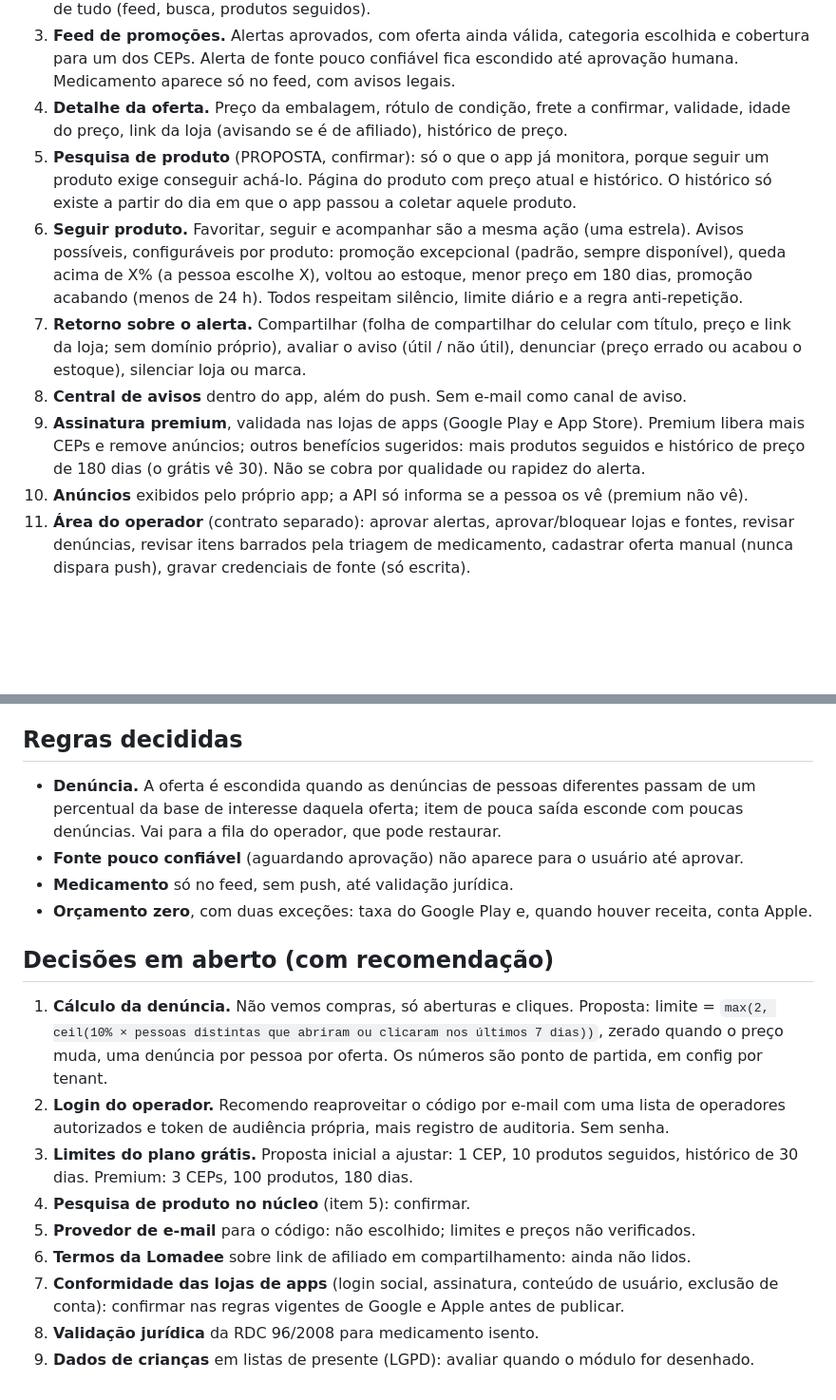
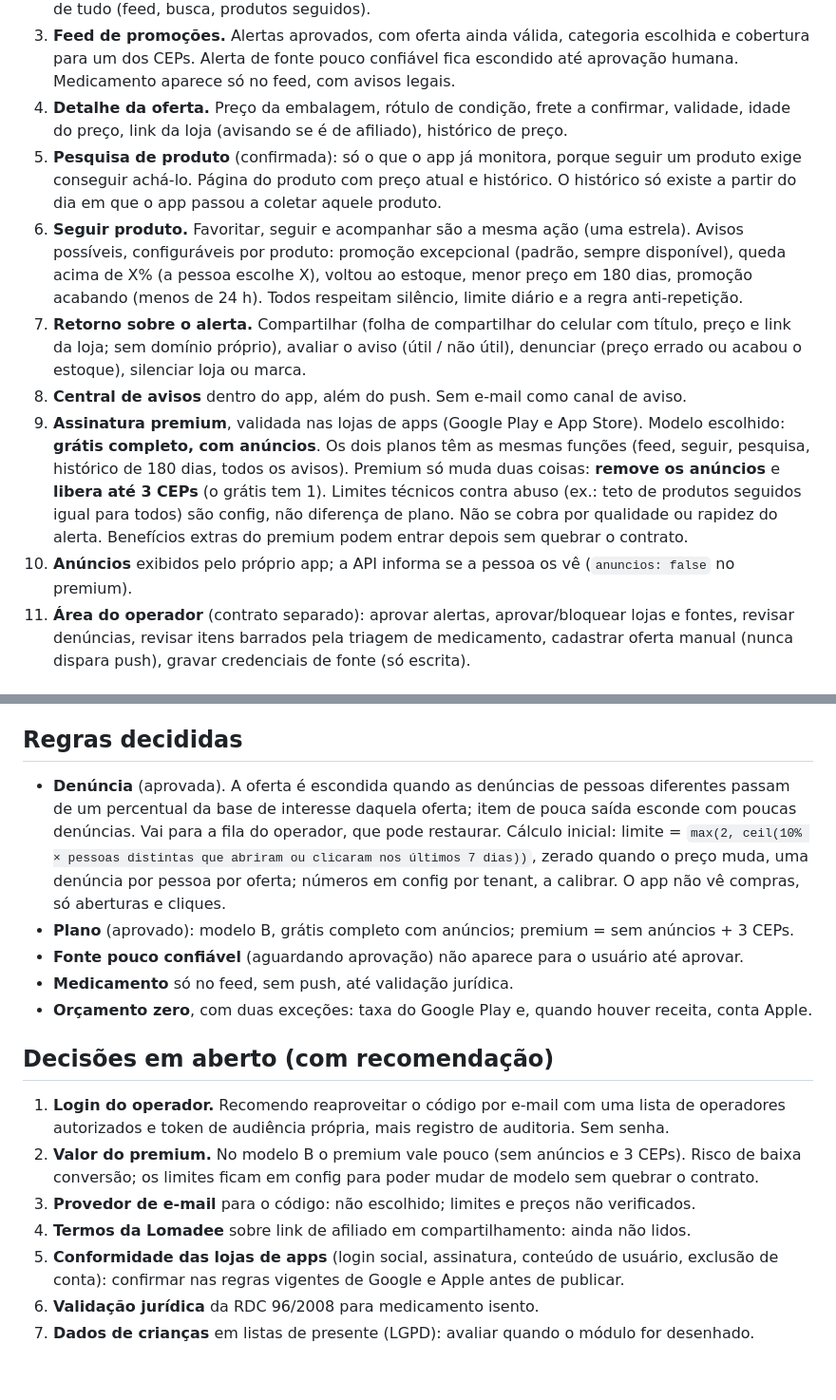
Before and after one commit to hqvctr/pharmaapp, a Markdown page: PRODUTO.md, 2 parts joined by grey strips. Shown at 95% size. Rendered like a GitHub page; blank space fills up the shorter version.

Commit message:
Confirma pesquisa no núcleo, plano grátis com anúncios e regra de denúncia
Co-Authored-By: Claude Sonnet 5.5 <noreply@anthropic.com>
Claude-Session: https://claude.ai/code/session_012jrmsPBHQ2QDVgimuL6eB4

```diff
--- a/PRODUTO.md
+++ b/PRODUTO.md
@@ -27,7 +27,7 @@ houver receita para a conta de desenvolvedor da Apple.
    aparece só no feed, com avisos legais.
 4. **Detalhe da oferta.** Preço da embalagem, rótulo de condição, frete a confirmar, validade, idade do
    preço, link da loja (avisando se é de afiliado), histórico de preço.
-5. **Pesquisa de produto** (PROPOSTA, confirmar): só o que o app já monitora, porque seguir um produto
+5. **Pesquisa de produto** (confirmada): só o que o app já monitora, porque seguir um produto
    exige conseguir achá-lo. Página do produto com preço atual e histórico. O histórico só existe a
    partir do dia em que o app passou a coletar aquele produto.
 6. **Seguir produto.** Favoritar, seguir e acompanhar são a mesma ação (uma estrela). Avisos
@@ -38,10 +38,14 @@ houver receita para a conta de desenvolvedor da Apple.
    da loja; sem domínio próprio), avaliar o aviso (útil / não útil), denunciar (preço errado ou acabou
    o estoque), silenciar loja ou marca.
 8. **Central de avisos** dentro do app, além do push. Sem e-mail como canal de aviso.
-9. **Assinatura premium**, validada nas lojas de apps (Google Play e App Store). Premium libera mais
-   CEPs e remove anúncios; outros benefícios sugeridos: mais produtos seguidos e histórico de preço
-   de 180 dias (o grátis vê 30). Não se cobra por qualidade ou rapidez do alerta.
-10. **Anúncios** exibidos pelo próprio app; a API só informa se a pessoa os vê (premium não vê).
+9. **Assinatura premium**, validada nas lojas de apps (Google Play e App Store). Modelo escolhido:
+   **grátis completo, com anúncios**. Os dois planos têm as mesmas funções (feed, seguir, pesquisa,
+   histórico de 180 dias, todos os avisos). Premium só muda duas coisas: **remove os anúncios** e
+   **libera até 3 CEPs** (o grátis tem 1). Limites técnicos contra abuso (ex.: teto de produtos
+   seguidos igual para todos) são config, não diferença de plano. Não se cobra por qualidade ou
+   rapidez do alerta. Benefícios extras do premium podem entrar depois sem quebrar o contrato.
+10. **Anúncios** exibidos pelo próprio app; a API informa se a pessoa os vê (`anuncios: false` no
+    premium).
 11. **Área do operador** (contrato separado): aprovar alertas, aprovar/bloquear lojas e fontes,
     revisar denúncias, revisar itens barrados pela triagem de medicamento, cadastrar oferta manual
     (nunca dispara push), gravar credenciais de fonte (só escrita).
@@ -57,25 +61,25 @@ houver receita para a conta de desenvolvedor da Apple.
 - **Preço-alvo por produto**: sugerido, não escolhido.
 
 ## Regras decididas
-- **Denúncia.** A oferta é escondida quando as denúncias de pessoas diferentes passam de um
+- **Denúncia** (aprovada). A oferta é escondida quando as denúncias de pessoas diferentes passam de um
   percentual da base de interesse daquela oferta; item de pouca saída esconde com poucas denúncias.
-  Vai para a fila do operador, que pode restaurar.
+  Vai para a fila do operador, que pode restaurar. Cálculo inicial: limite =
+  `max(2, ceil(10% × pessoas distintas que abriram ou clicaram nos últimos 7 dias))`, zerado quando o
+  preço muda, uma denúncia por pessoa por oferta; números em config por tenant, a calibrar. O app
+  não vê compras, só aberturas e cliques.
+- **Plano** (aprovado): modelo B, grátis completo com anúncios; premium = sem anúncios + 3 CEPs.
 - **Fonte pouco confiável** (aguardando aprovação) não aparece para o usuário até aprovar.
 - **Medicamento** só no feed, sem push, até validação jurídica.
 - **Orçamento zero**, com duas exceções: taxa do Google Play e, quando houver receita, conta Apple.
 
 ## Decisões em aberto (com recomendação)
-1. **Cálculo da denúncia.** Não vemos compras, só aberturas e cliques. Proposta: limite =
-   `max(2, ceil(10% × pessoas distintas que abriram ou clicaram nos últimos 7 dias))`, zerado quando o
-   preço muda, uma denúncia por pessoa por oferta. Os números são ponto de partida, em config por tenant.
-2. **Login do operador.** Recomendo reaproveitar o código por e-mail com uma lista de operadores
+1. **Login do operador.** Recomendo reaproveitar o código por e-mail com uma lista de operadores
    autorizados e token de audiência própria, mais registro de auditoria. Sem senha.
-3. **Limites do plano grátis.** Proposta inicial a ajustar: 1 CEP, 10 produtos seguidos, histórico de
-   30 dias. Premium: 3 CEPs, 100 produtos, 180 dias.
-4. **Pesquisa de produto no núcleo** (item 5): confirmar.
-5. **Provedor de e-mail** para o código: não escolhido; limites e preços não verificados.
-6. **Termos da Lomadee** sobre link de afiliado em compartilhamento: ainda não lidos.
-7. **Conformidade das lojas de apps** (login social, assinatura, conteúdo de usuário, exclusão de
+2. **Valor do premium.** No modelo B o premium vale pouco (sem anúncios e 3 CEPs). Risco de baixa
+   conversão; os limites ficam em config para poder mudar de modelo sem quebrar o contrato.
+3. **Provedor de e-mail** para o código: não escolhido; limites e preços não verificados.
+4. **Termos da Lomadee** sobre link de afiliado em compartilhamento: ainda não lidos.
+5. **Conformidade das lojas de apps** (login social, assinatura, conteúdo de usuário, exclusão de
    conta): confirmar nas regras vigentes de Google e Apple antes de publicar.
-8. **Validação jurídica** da RDC 96/2008 para medicamento isento.
-9. **Dados de crianças** em listas de presente (LGPD): avaliar quando o módulo for desenhado.
+6. **Validação jurídica** da RDC 96/2008 para medicamento isento.
+7. **Dados de crianças** em listas de presente (LGPD): avaliar quando o módulo for desenhado.
```
